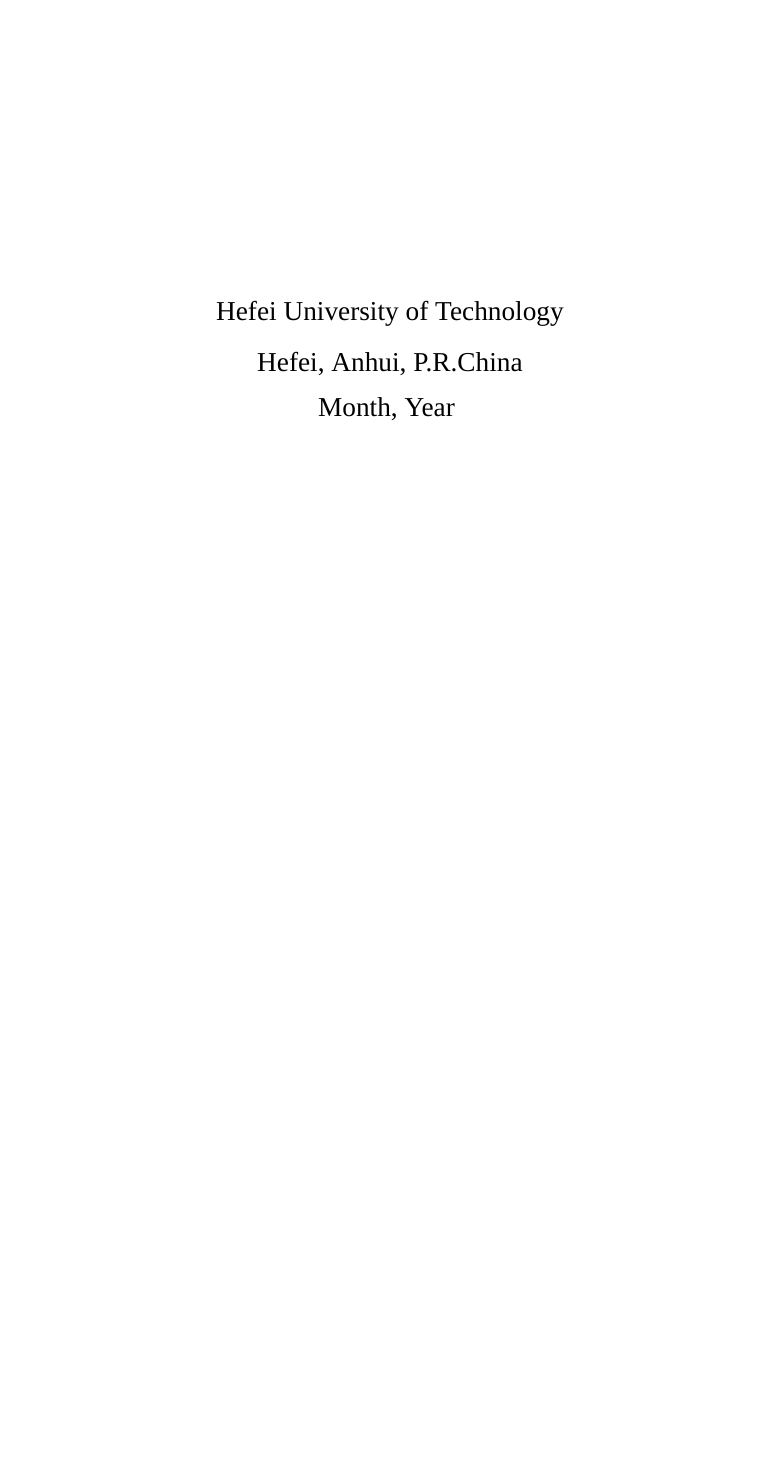
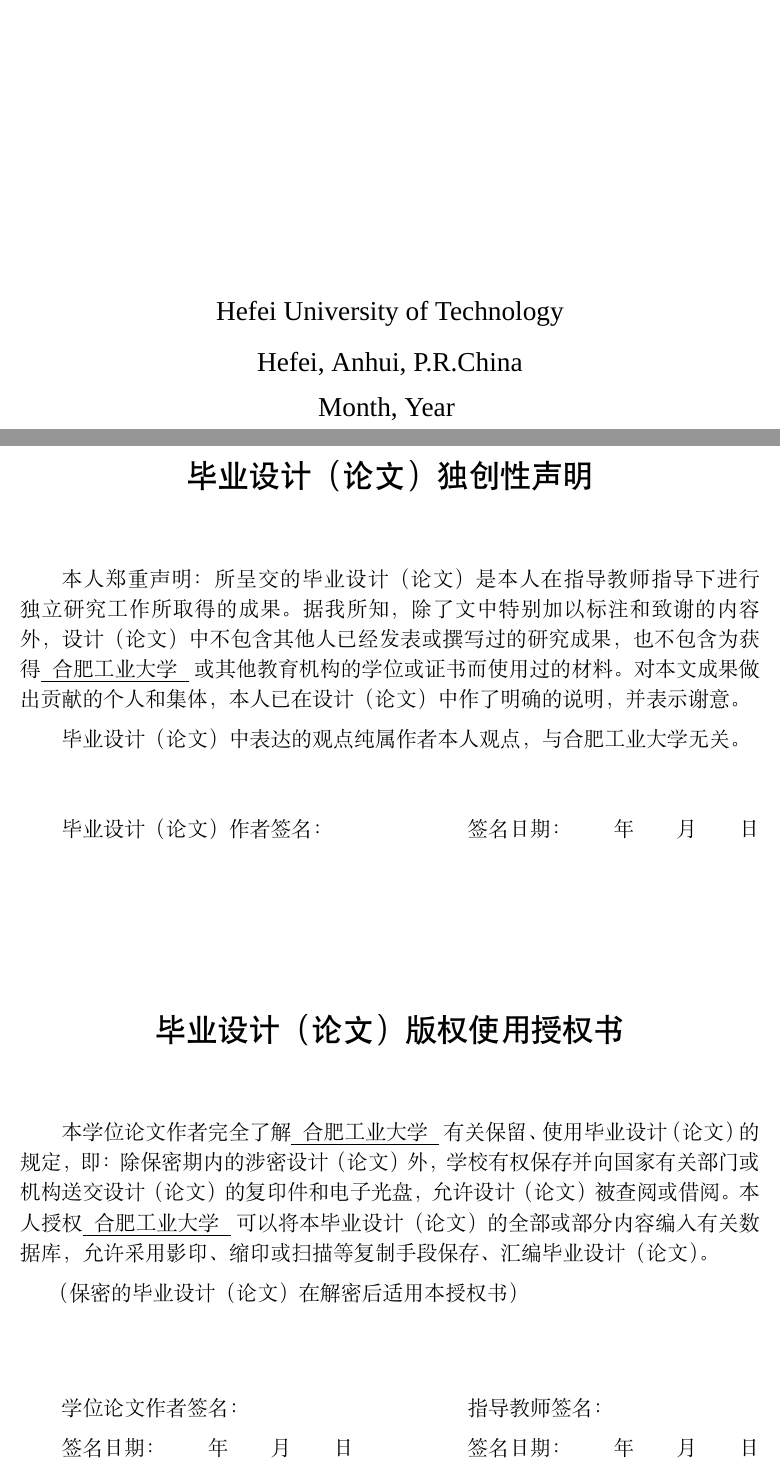
Before and after one commit to netcan/HFUT_Thesis, a LaTeX document (main.tex, which reads statement.tex): part of page 3 of 3 before the commit and two parts of pages 3 and 4 of 4 after it, the two joined at a grey line, cut so that both start at the same text, the shorter picture padded with empty space. Compiled offline with XeLaTeX; a missing font is replaced by an installed copy or a similar font.

Commit message:
添加声明页

```diff
--- /dev/null
+++ b/statement.tex
@@ -0,0 +1,39 @@
+\begin{titlepage}
+\setlength{\parindent}{2em}
+\setlength{\parskip}{0.5em}
+
+{
+\begin{center}
+\heiti \Large
+毕业设计（论文）独创性声明\vspace{1.2cm}
+\end{center}
+}
+
+{
+本人郑重声明：所呈交的毕业设计（论文）是本人在指导教师指导下进行独立研究工作所取得的成果。据我所知，除了文中特别加以标注和致谢的内容外，设计（论文）中不包含其他人已经发表或撰写过的研究成果，也不包含为获得\underlineFixlen[3cm]{合肥工业大学}或其他教育机构的学位或证书而使用过的材料。对本文成果做出贡献的个人和集体，本人已在设计（论文）中作了明确的说明，并表示谢意。
+
+毕业设计（论文）中表达的观点纯属作者本人观点，与合肥工业大学无关。\vspace{1cm}
+
+毕业设计（论文）作者签名：\hfill 签名日期：\hspace{2em}年\hspace{2em}月\hspace{2em}日
+}
+
+{
+\vspace{3cm}
+\begin{center}
+\heiti \Large
+毕业设计（论文）版权使用授权书\vspace{1.2cm}
+\end{center}
+}
+
+{
+本学位论文作者完全了解\underlineFixlen[3cm]{合肥工业大学}有关保留、使用毕业设计（论文）的规定，即：除保密期内的涉密设计（论文）外，学校有权保存并向国家有关部门或机构送交设计（论文）的复印件和电子光盘，允许设计（论文）被查阅或借阅。本人授权\underlineFixlen[3cm]{合肥工业大学}可以将本毕业设计（论文）的全部或部分内容编入有关数据库，允许采用影印、缩印或扫描等复制手段保存、汇编毕业设计（论文）。
+
+（保密的毕业设计（论文）在解密后适用本授权书） \vspace{1.5cm}
+
+学位论文作者签名：\hfill 指导教师签名：\hspace{7em}
+
+签名日期：\hspace{2em}年\hspace{2em}月\hspace{2em}日\hfill 签名日期：\hspace{2em}年\hspace{2em}月\hspace{2em}日
+}
+
+
+\end{titlepage}
```
Also changed, not shown: main.tex (+2 -1 lines), main.pdf.
